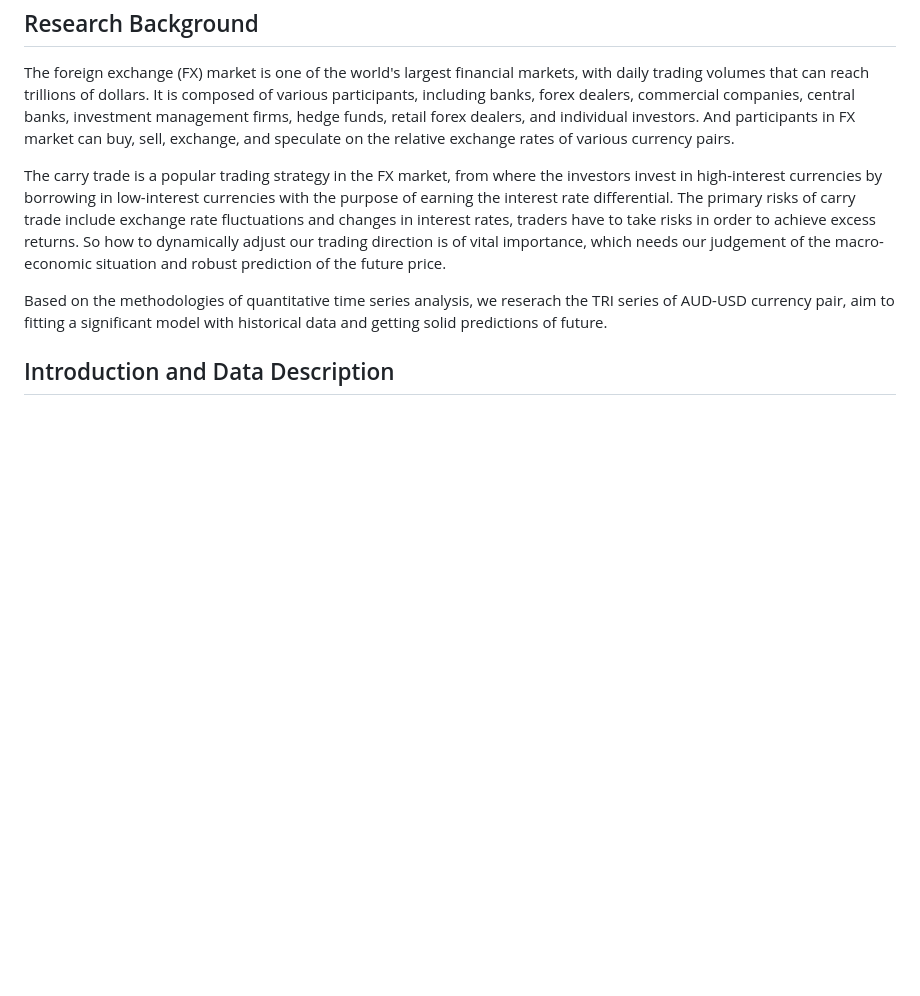
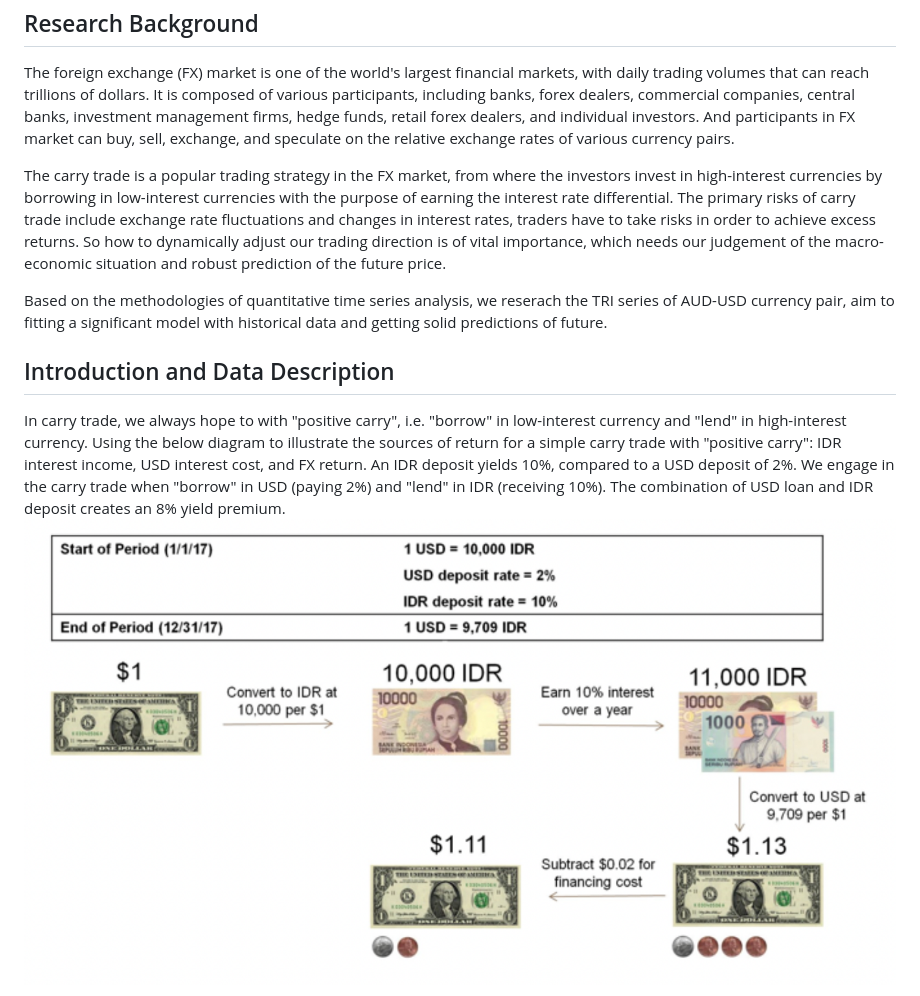
Before and after one commit to KlausZhangjt/TSA-FX, a Markdown page: doc/report/index.md, the part around one of its changes. Drawn GitHub-style; blank space fills up the shorter version.

```diff
--- a/doc/report/index.md
+++ b/doc/report/index.md
@@ -8,4 +8,7 @@ The carry trade is a popular trading strategy in the FX market, from where the i
 Based on the methodologies of quantitative time series analysis, we reserach the TRI series of AUD-USD currency pair, aim to fitting a significant model with historical data and getting solid predictions of future.
 
 ## Introduction and Data Description
+In carry trade, we always hope to with "positive carry", i.e. "borrow" in low-interest currency and "lend" in high-interest currency.
+Using the below diagram to illustrate the sources of return for a simple carry trade with "positive carry": IDR interest income, USD interest cost, and FX return. An IDR deposit yields 10%, compared to a USD deposit of 2%. We engage in the carry trade when "borrow" in USD (paying 2%) and "lend" in IDR (receiving 10%). The combination of USD loan and IDR deposit creates an 8% yield premium.
+![carry](carry.png)
 
```
Also changed, not shown: other parts of doc/report/index.md (+3 -1 lines).
